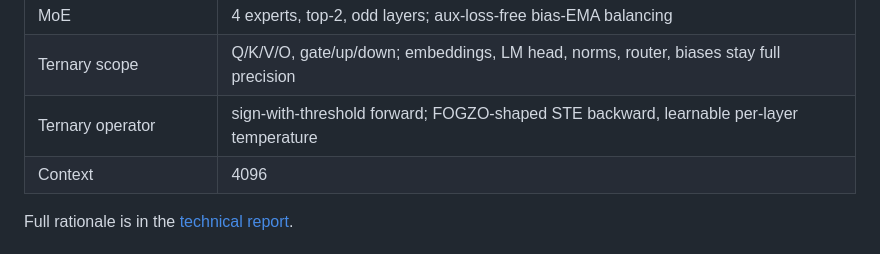
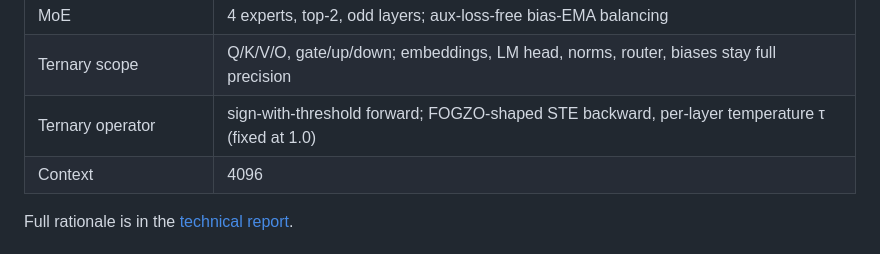
Before and after one commit to michelangeloromerochisco/micro-terse, a Markdown page: README.md, the part around the change. Drawn GitHub-style.

Commit message:
Accuracy: temperature tau is fixed at 1.0 (receives no gradient), not learnable

```diff
--- a/README.md
+++ b/README.md
@@ -54,7 +54,7 @@ Flow: `embed_tokens → 12× TerseBlock → final RMSNorm → tied LM head`, plu
 | FFN | 2816 intermediate, squared-ReLU gated (~90% activation sparsity) |
 | MoE | 4 experts, top-2, odd layers; aux-loss-free bias-EMA balancing |
 | Ternary scope | Q/K/V/O, gate/up/down; embeddings, LM head, norms, router, biases stay full precision |
-| Ternary operator | sign-with-threshold forward; FOGZO-shaped STE backward, learnable per-layer temperature |
+| Ternary operator | sign-with-threshold forward; FOGZO-shaped STE backward, per-layer temperature τ (fixed at 1.0) |
 | Context | 4096 |
 
 Full rationale is in the [technical report](docs/papers/terse-micro-technical-report.md).
```
Also changed, not shown: MODEL_CARD.md (+1 -1 lines), docs/papers/terse-micro-technical-report.md (+1 -1 lines).
